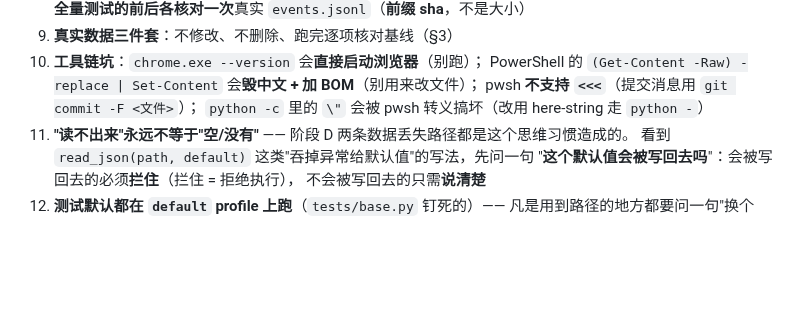
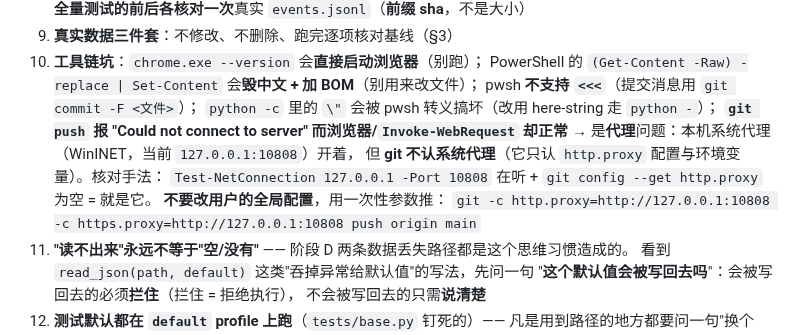
Before and after one commit to jkvhb/ai-job-search, a Markdown page: docs/开发交接-阶段4.md, the part around the change. Rendered like a GitHub page; blank space fills up the shorter version.

Commit message:
﻿docs(handoff): 记下 git push 连不上其实是代理问题（git 不认系统代理）与一次性绕法

```diff
--- a/docs/开发交接-阶段4.md
+++ b/docs/开发交接-阶段4.md
@@ -272,7 +272,13 @@ python -m unittest discover tests     # 期望：Ran 872 tests / OK / $LASTEXITC
 10. **工具链坑**：`chrome.exe --version` 会**直接启动浏览器**（别跑）；
     PowerShell 的 `(Get-Content -Raw) -replace | Set-Content` 会**毁中文 + 加 BOM**（别用来改文件）；
     pwsh **不支持 `<<<`**（提交消息用 `git commit -F <文件>`）；
-    `python -c` 里的 `\"` 会被 pwsh 转义搞坏（改用 here-string 走 `python -`）
+    `python -c` 里的 `\"` 会被 pwsh 转义搞坏（改用 here-string 走 `python -`）；
+    **`git push` 报 "Could not connect to server" 而浏览器/`Invoke-WebRequest` 却正常**
+    → 是**代理**问题：本机系统代理（WinINET，当前 `127.0.0.1:10808`）开着，
+    但 **git 不认系统代理**（它只认 `http.proxy` 配置与环境变量）。核对手法：
+    `Test-NetConnection 127.0.0.1 -Port 10808` 在听 + `git config --get http.proxy` 为空 = 就是它。
+    **不要改用户的全局配置**，用一次性参数推：
+    `git -c http.proxy=http://127.0.0.1:10808 -c https.proxy=http://127.0.0.1:10808 push origin main`
 11. **"读不出来"永远不等于"空/没有"** —— 阶段 D 两条数据丢失路径都是这个思维习惯造成的。
     看到 `read_json(path, default)` 这类"吞掉异常给默认值"的写法，先问一句
     "**这个默认值会被写回去吗**"：会被写回去的必须**拦住**（拦住 = 拒绝执行），
```
